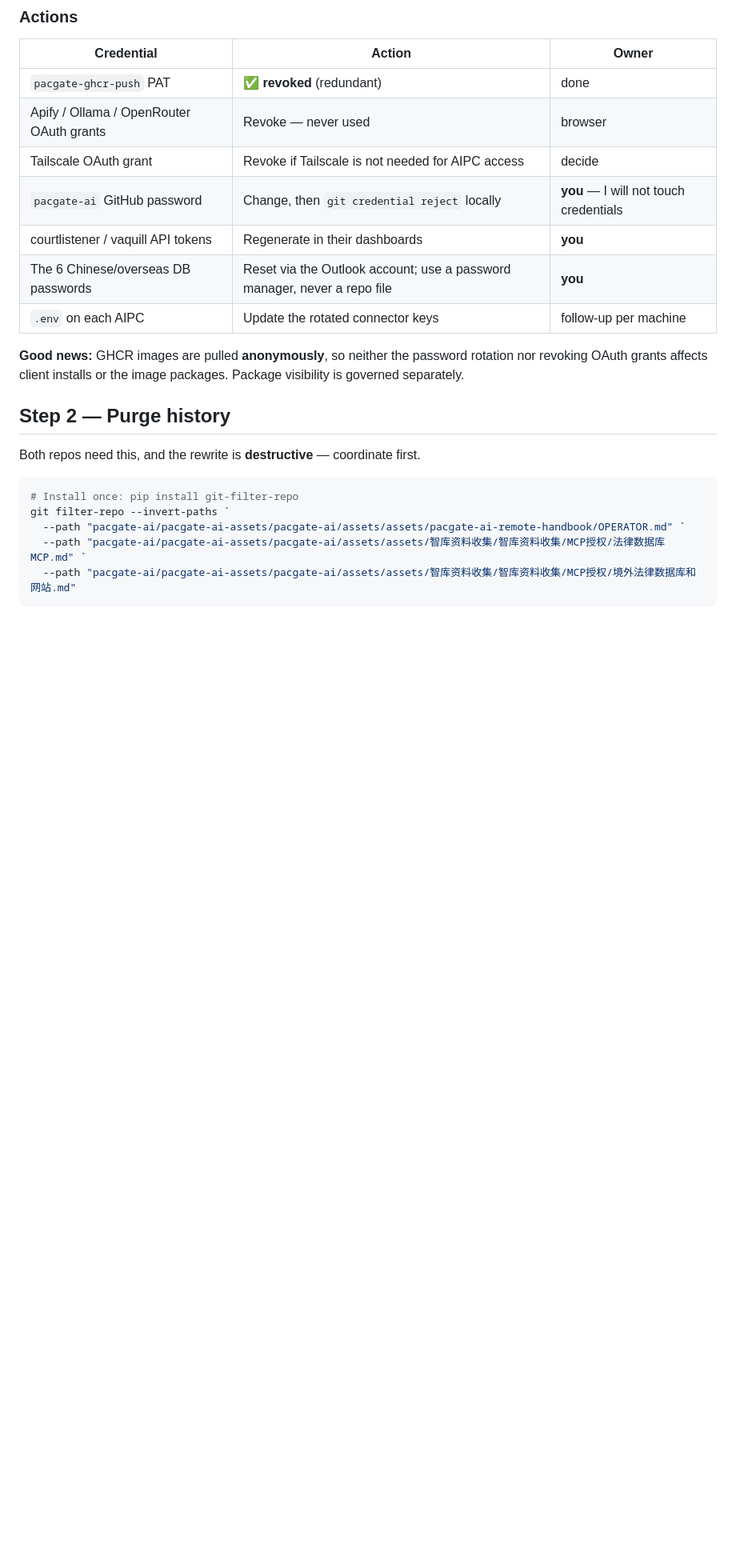
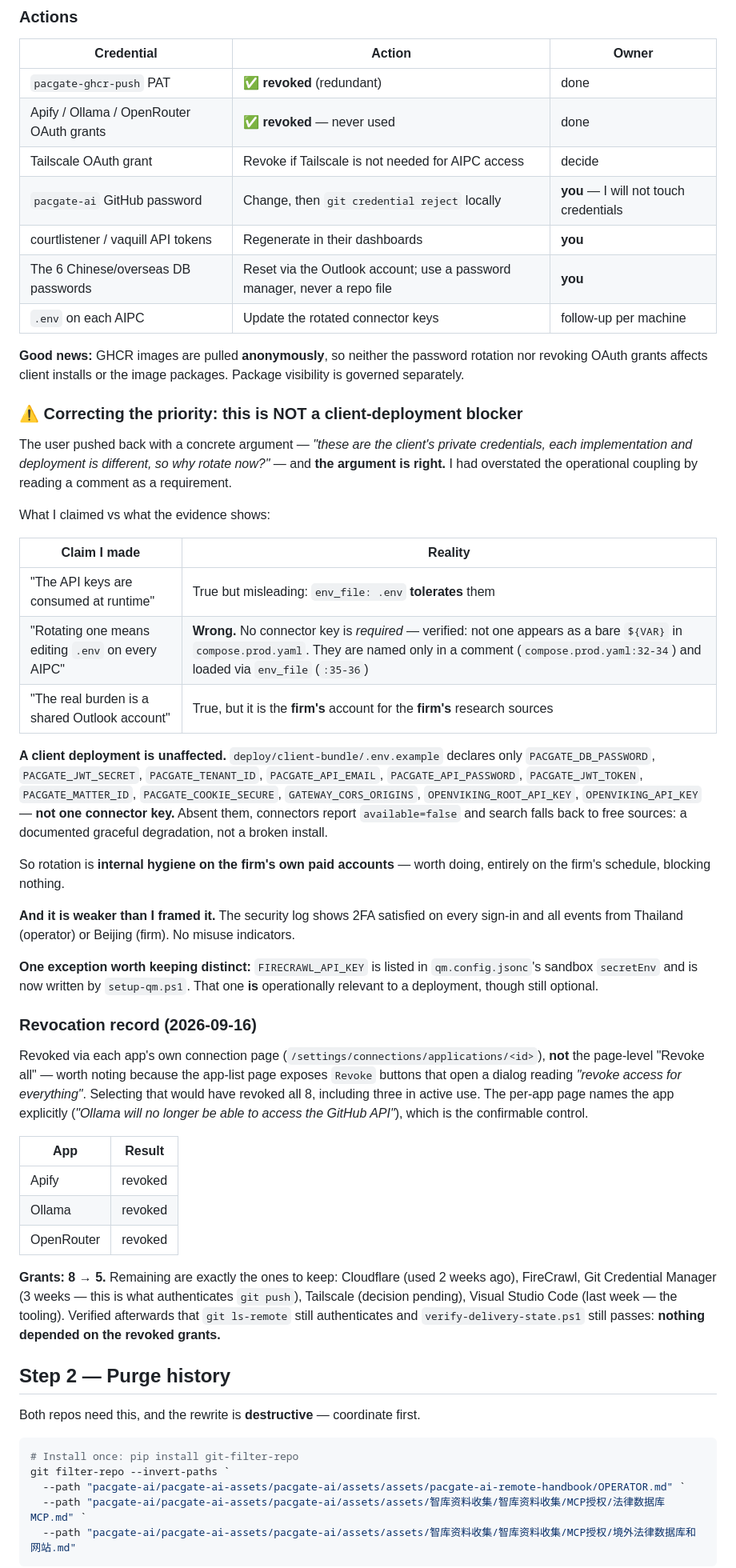
Before and after one commit to JZKK720/pacgate-ai-pr, a Markdown page: plans/013-credential-rotation.md, the part around the change. Shown at 80% size. GitHub-like rendering; blank space fills up the shorter version.

Commit message:
docs(plan-013): revoke 3 unused OAuth grants, and correct the rotation priority
REVOKED Apify, Ollama and OpenRouter. Grants 8 -> 5; the five remaining are exactly
the ones to keep (Cloudflare, FireCrawl, Git Credential Manager, Tailscale,
Visual Studio Code). Verified afterwards that git ls-remote still authenticates and
verify-delivery-state.ps1 still passes - nothing depended on them.

Revoked via each app's own connection page, NOT the page-level control. Worth
recording why: the app-list page exposes Revoke buttons that open a dialog reading
'revoke access for everything', which would have revoked all 8 including three in
active use. I opened it, read it, and backed out. The per-app page names the app
explicitly ('Ollama will no longer be able to access the GitHub API'), which is the
confirmable control.

CORRECTED THE PRIORITY, because the user's pushback was right. I had claimed
rotating a connector key means editing .env on every AIPC. That was wrong, and it
came from reading a comment as a requirement. Verified: no connector key appears as
a bare \ in compose.prod.yaml - they are named only in a comment (L32-34) and
loaded via env_file (L35-36). And the client template
deploy/client-bundle/.env.example declares 11 vars, NONE of them a connector key.

So a client deployment is unaffected: absent connector keys, the connectors report
available=false and search falls back to free sources - documented graceful
degradation, not a broken install. Rotation is INTERNAL HYGIENE on the firm's own
paid accounts, on the firm's own schedule, blocking nothing. I should not have put
it in the same P0 breath as the merge.

Also weakened on further checking: the security log shows 2FA satisfied on every
sign-in, all events from Thailand (operator) or Beijing (firm), with no misuse
indicators.

Kept distinct: FIRECRAWL_API_KEY IS operationally relevant - it is in
qm.config.jsonc's sandbox secretEnv and setup-qm.ps1 now writes it.

```diff
--- a/plans/013-credential-rotation.md
+++ b/plans/013-credential-rotation.md
@@ -243,7 +243,7 @@ cover many rows.
 | Credential | Action | Owner |
 | --- | --- | --- |
 | `pacgate-ghcr-push` PAT | ✅ **revoked** (redundant) | done |
-| Apify / Ollama / OpenRouter OAuth grants | Revoke — never used | browser |
+| Apify / Ollama / OpenRouter OAuth grants | ✅ **revoked** — never used | done |
 | Tailscale OAuth grant | Revoke if Tailscale is not needed for AIPC access | decide |
 | `pacgate-ai` GitHub password | Change, then `git credential reject` locally | **you** — I will not touch credentials |
 | courtlistener / vaquill API tokens | Regenerate in their dashboards | **you** |
@@ -253,6 +253,63 @@ cover many rows.
 **Good news:** GHCR images are pulled **anonymously**, so neither the password
 rotation nor revoking OAuth grants affects client installs or the image
 packages. Package visibility is governed separately.
+
+### ⚠️ Correcting the priority: this is NOT a client-deployment blocker
+
+The user pushed back with a concrete argument — *"these are the client's private
+credentials, each implementation and deployment is different, so why rotate now?"*
+— and **the argument is right.** I had overstated the operational coupling by
+reading a comment as a requirement.
+
+What I claimed vs what the evidence shows:
+
+| Claim I made | Reality |
+| --- | --- |
+| "The API keys are consumed at runtime" | True but misleading: `env_file: .env` **tolerates** them |
+| "Rotating one means editing `.env` on every AIPC" | **Wrong.** No connector key is *required* — verified: not one appears as a bare `${VAR}` in `compose.prod.yaml`. They are named only in a comment (`compose.prod.yaml:32-34`) and loaded via `env_file` (`:35-36`) |
+| "The real burden is a shared Outlook account" | True, but it is the **firm's** account for the **firm's** research sources |
+
+**A client deployment is unaffected.** `deploy/client-bundle/.env.example`
+declares only `PACGATE_DB_PASSWORD`, `PACGATE_JWT_SECRET`, `PACGATE_TENANT_ID`,
+`PACGATE_API_EMAIL`, `PACGATE_API_PASSWORD`, `PACGATE_JWT_TOKEN`,
+`PACGATE_MATTER_ID`, `PACGATE_COOKIE_SECURE`, `GATEWAY_CORS_ORIGINS`,
+`OPENVIKING_ROOT_API_KEY`, `OPENVIKING_API_KEY` — **not one connector key.** Absent
+them, connectors report `available=false` and search falls back to free sources:
+a documented graceful degradation, not a broken install.
+
+So rotation is **internal hygiene on the firm's own paid accounts** — worth doing,
+entirely on the firm's schedule, blocking nothing.
+
+**And it is weaker than I framed it.** The security log shows 2FA satisfied on
+every sign-in and all events from Thailand (operator) or Beijing (firm). No misuse
+indicators.
+
+**One exception worth keeping distinct:** `FIRECRAWL_API_KEY` is listed in
+`qm.config.jsonc`'s sandbox `secretEnv` and is now written by `setup-qm.ps1`. That
+one **is** operationally relevant to a deployment, though still optional.
+
+### Revocation record (2026-09-16)
+
+Revoked via each app's own connection page
+(`/settings/connections/applications/<id>`), **not** the page-level "Revoke all" —
+worth noting because the app-list page exposes `Revoke` buttons that open a dialog
+reading *"revoke access for everything"*. Selecting that would have revoked all 8,
+including three in active use. The per-app page names the app explicitly
+(*"Ollama will no longer be able to access the GitHub API"*), which is the
+confirmable control.
+
+| App | Result |
+| --- | --- |
+| Apify | revoked |
+| Ollama | revoked |
+| OpenRouter | revoked |
+
+**Grants: 8 → 5.** Remaining are exactly the ones to keep: Cloudflare (used 2
+weeks ago), FireCrawl, Git Credential Manager (3 weeks — this is what authenticates
+`git push`), Tailscale (decision pending), Visual Studio Code (last week — the
+tooling). Verified afterwards that `git ls-remote` still authenticates and
+`verify-delivery-state.ps1` still passes: **nothing depended on the revoked grants.**
+
 
 
 ## Step 2 — Purge history
```
